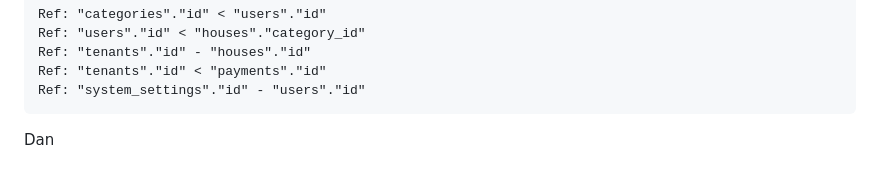
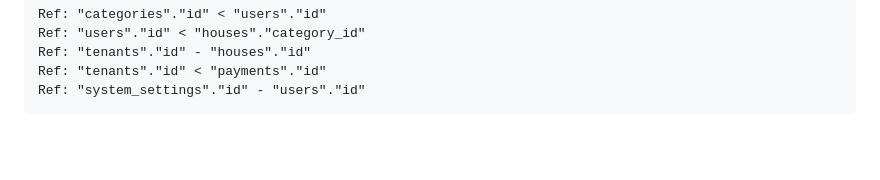
Before and after one commit to debasishray16/ApartLet, a Markdown page: readme.md, the part around the change. Rendered like a GitHub page; blank space fills up the shorter version.

Commit message:
Revert "Connected"

````diff
--- a/readme.md
+++ b/readme.md
@@ -233,5 +233,3 @@ Ref: "tenants"."id" - "houses"."id"
 Ref: "tenants"."id" < "payments"."id"
 Ref: "system_settings"."id" - "users"."id"
 ```
-
-Dan
````
